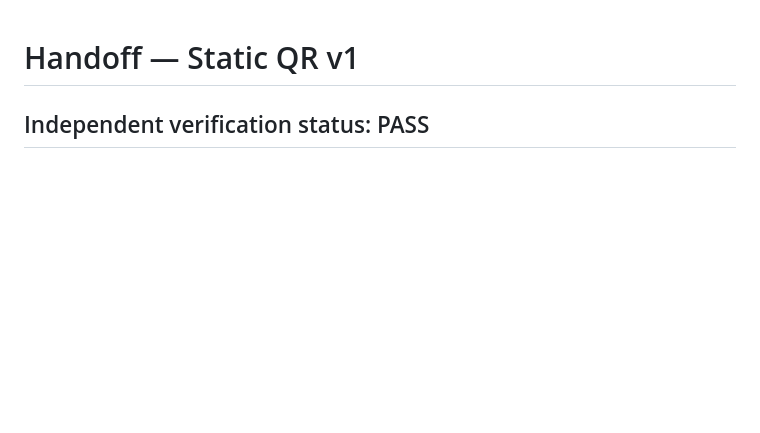
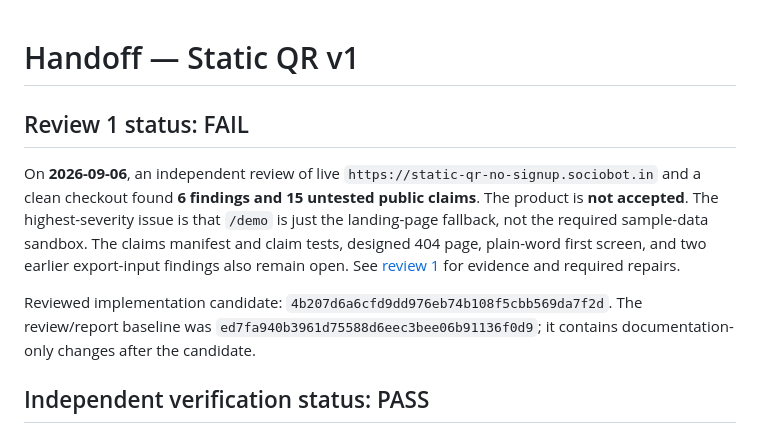
Before and after one commit to B-Divyesh/sf-static-qr-no-signup, a Markdown page: .factory/handoff.md, the part around the change. Drawn GitHub-style; blank space fills up the shorter version.

Commit message:
docs: add review 1 failure report

```diff
--- a/.factory/handoff.md
+++ b/.factory/handoff.md
@@ -1,4 +1,10 @@
 # Handoff — Static QR v1
+
+## Review 1 status: FAIL
+
+On **2026-09-06**, an independent review of live `https://static-qr-no-signup.sociobot.in` and a clean checkout found **6 findings and 15 untested public claims**. The product is **not accepted**. The highest-severity issue is that `/demo` is just the landing-page fallback, not the required sample-data sandbox. The claims manifest and claim tests, designed 404 page, plain-word first screen, and two earlier export-input findings also remain open. See [review 1](review-1.md) for evidence and required repairs.
+
+Reviewed implementation candidate: `4b207d6a6cfd9dd976eb74b108f5cbb569da7f2d`. The review/report baseline was `ed7fa940b3961d75588d6eec3bee06b91136f0d9`; it contains documentation-only changes after the candidate.
 
 ## Independent verification status: PASS
 
```
Also changed, not shown: .factory/review-1.md (added, +62 -0 lines).
